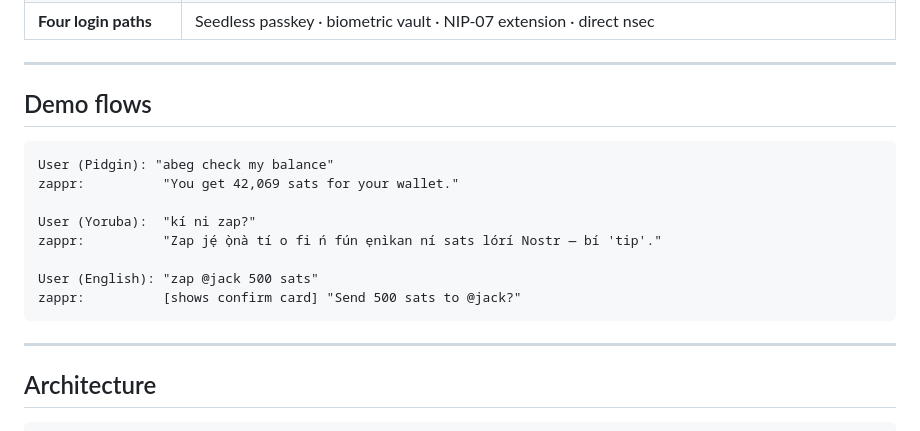
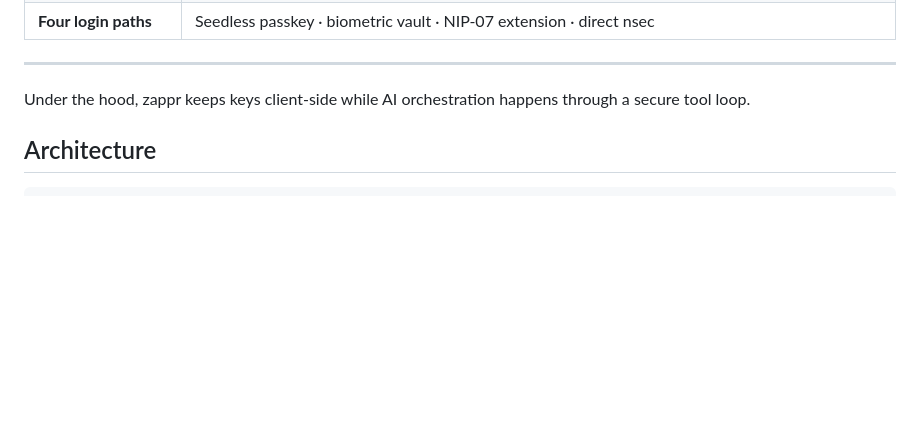
Before and after one commit to Salmatcre8/zappr, a Markdown page: README.md, the part around one of its changes. Drawn GitHub-style; blank space fills up the shorter version.

````diff
--- a/README.md
+++ b/README.md
@@ -20,20 +49,7 @@ zappr is a self-custodial Bitcoin social + payments hub that unifies your Nostr
 
 ---
 
-## Demo flows
-
-```
-User (Pidgin): "abeg check my balance"
-zappr:          "You get 42,069 sats for your wallet."
-
-User (Yoruba):  "kí ni zap?"
-zappr:          "Zap jẹ́ ọ̀nà tí o fi ń fún ẹnìkan ní sats lórí Nostr — bí 'tip'."
-
-User (English): "zap @jack 500 sats"
-zappr:          [shows confirm card] "Send 500 sats to @jack?"
-```
-
----
+Under the hood, zappr keeps keys client-side while AI orchestration happens through a secure tool loop.
 
 ## Architecture
 
````
Also changed, not shown: other parts of README.md (+51 -1 lines).
